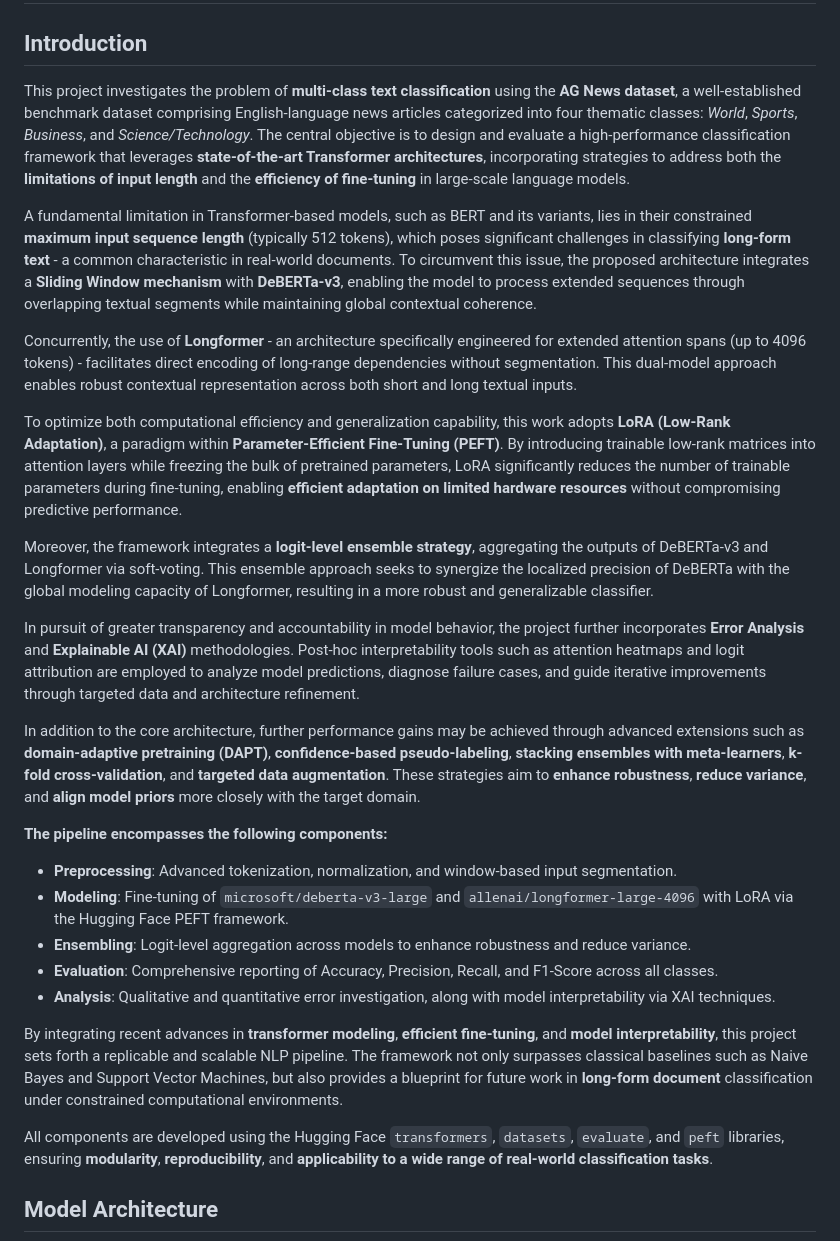
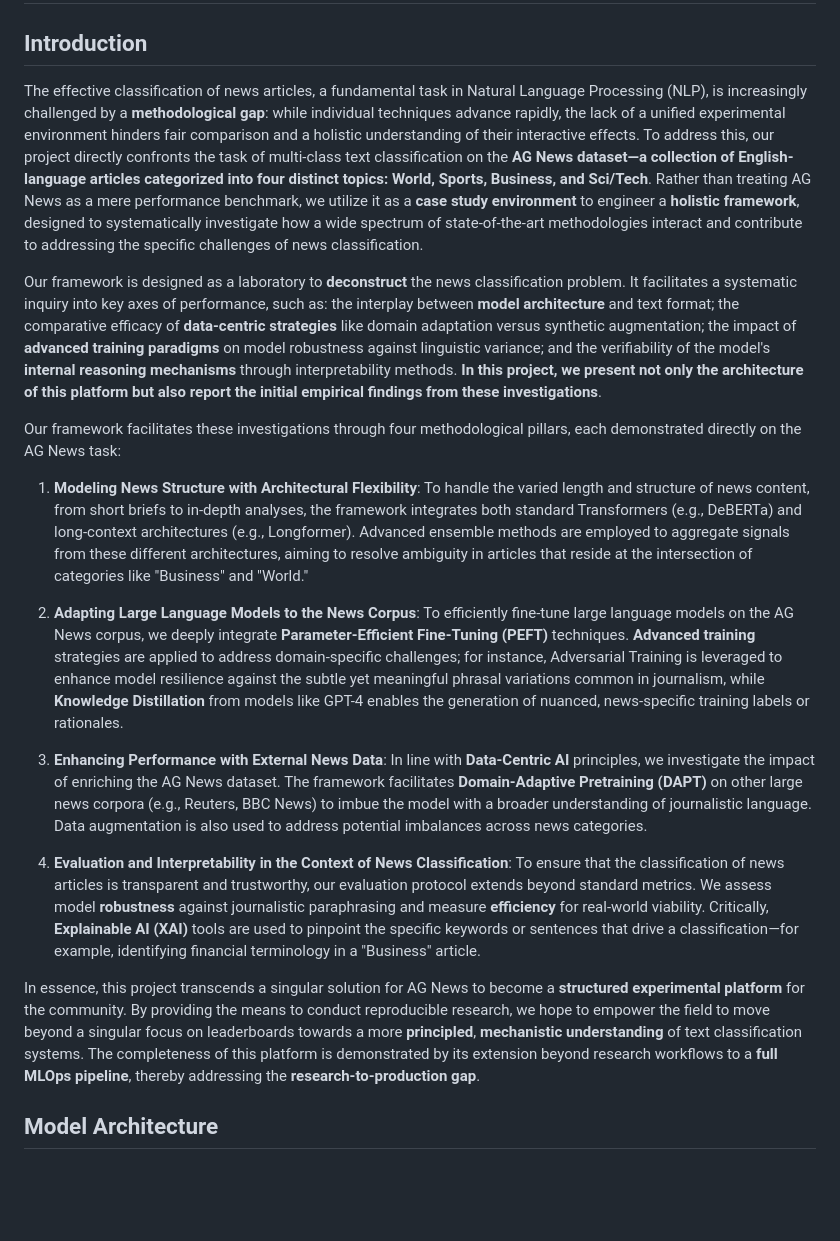
Before and after one commit to VoHaiDung/ag-news-text-classification, a Markdown page: README.md, the part around the change. GitHub-like rendering; blank space fills up the shorter version.

```diff
--- a/README.md
+++ b/README.md
@@ -2,31 +2,21 @@
 
 ## Introduction
 
-This project investigates the problem of **multi-class text classification** using the **AG News dataset**, a well-established benchmark dataset comprising English-language news articles categorized into four thematic classes: *World*, *Sports*, *Business*, and *Science/Technology*. The central objective is to design and evaluate a high-performance classification framework that leverages **state-of-the-art Transformer architectures**, incorporating strategies to address both the **limitations of input length** and the **efficiency of fine-tuning** in large-scale language models.
+The effective classification of news articles, a fundamental task in Natural Language Processing (NLP), is increasingly challenged by a **methodological gap**: while individual techniques advance rapidly, the lack of a unified experimental environment hinders fair comparison and a holistic understanding of their interactive effects. To address this, our project directly confronts the task of multi-class text classification on the **AG News dataset—a collection of English-language articles categorized into four distinct topics: World, Sports, Business, and Sci/Tech**. Rather than treating AG News as a mere performance benchmark, we utilize it as a **case study environment** to engineer a **holistic framework**, designed to systematically investigate how a wide spectrum of state-of-the-art methodologies interact and contribute to addressing the specific challenges of news classification.
 
-A fundamental limitation in Transformer-based models, such as BERT and its variants, lies in their constrained **maximum input sequence length** (typically 512 tokens), which poses significant challenges in classifying **long-form text** - a common characteristic in real-world documents. To circumvent this issue, the proposed architecture integrates a **Sliding Window mechanism** with **DeBERTa-v3**, enabling the model to process extended sequences through overlapping textual segments while maintaining global contextual coherence.
+Our framework is designed as a laboratory to **deconstruct** the news classification problem. It facilitates a systematic inquiry into key axes of performance, such as: the interplay between **model architecture** and text format; the comparative efficacy of **data-centric strategies** like domain adaptation versus synthetic augmentation; the impact of **advanced training paradigms** on model robustness against linguistic variance; and the verifiability of the model's **internal reasoning mechanisms** through interpretability methods. **In this project, we present not only the architecture of this platform but also report the initial empirical findings from these investigations**.
 
-Concurrently, the use of **Longformer** - an architecture specifically engineered for extended attention spans (up to 4096 tokens) - facilitates direct encoding of long-range dependencies without segmentation. This dual-model approach enables robust contextual representation across both short and long textual inputs.
+Our framework facilitates these investigations through four methodological pillars, each demonstrated directly on the AG News task:
 
-To optimize both computational efficiency and generalization capability, this work adopts **LoRA (Low-Rank Adaptation)**, a paradigm within **Parameter-Efficient Fine-Tuning (PEFT)**. By introducing trainable low-rank matrices into attention layers while freezing the bulk of pretrained parameters, LoRA significantly reduces the number of trainable parameters during fine-tuning, enabling **efficient adaptation on limited hardware resources** without compromising predictive performance.
+1. **Modeling News Structure with Architectural Flexibility**: To handle the varied length and structure of news content, from short briefs to in-depth analyses, the framework integrates both standard Transformers (e.g., DeBERTa) and long-context architectures (e.g., Longformer). Advanced ensemble methods are employed to aggregate signals from these different architectures, aiming to resolve ambiguity in articles that reside at the intersection of categories like "Business" and "World."
 
-Moreover, the framework integrates a **logit-level ensemble strategy**, aggregating the outputs of DeBERTa-v3 and Longformer via soft-voting. This ensemble approach seeks to synergize the localized precision of DeBERTa with the global modeling capacity of Longformer, resulting in a more robust and generalizable classifier.
+2. **Adapting Large Language Models to the News Corpus**: To efficiently fine-tune large language models on the AG News corpus, we deeply integrate **Parameter-Efficient Fine-Tuning (PEFT)** techniques. **Advanced training** strategies are applied to address domain-specific challenges; for instance, Adversarial Training is leveraged to enhance model resilience against the subtle yet meaningful phrasal variations common in journalism, while **Knowledge Distillation** from models like GPT-4 enables the generation of nuanced, news-specific training labels or rationales.
 
-In pursuit of greater transparency and accountability in model behavior, the project further incorporates **Error Analysis** and **Explainable AI (XAI)** methodologies. Post-hoc interpretability tools such as attention heatmaps and logit attribution are employed to analyze model predictions, diagnose failure cases, and guide iterative improvements through targeted data and architecture refinement.
+3. **Enhancing Performance with External News Data**: In line with **Data-Centric AI** principles, we investigate the impact of enriching the AG News dataset. The framework facilitates **Domain-Adaptive Pretraining (DAPT)** on other large news corpora (e.g., Reuters, BBC News) to imbue the model with a broader understanding of journalistic language. Data augmentation is also used to address potential imbalances across news categories.
 
-In addition to the core architecture, further performance gains may be achieved through advanced extensions such as **domain-adaptive pretraining (DAPT)**, **confidence-based pseudo-labeling**, **stacking ensembles with meta-learners**, **k-fold cross-validation**, and **targeted data augmentation**. These strategies aim to **enhance robustness**, **reduce variance**, and **align model priors** more closely with the target domain.
+4. **Evaluation and Interpretability in the Context of News Classification**: To ensure that the classification of news articles is transparent and trustworthy, our evaluation protocol extends beyond standard metrics. We assess model **robustness** against journalistic paraphrasing and measure **efficiency** for real-world viability. Critically, **Explainable AI (XAI)** tools are used to pinpoint the specific keywords or sentences that drive a classification—for example, identifying financial terminology in a "Business" article.
 
-**The pipeline encompasses the following components:**
-
-- **Preprocessing**: Advanced tokenization, normalization, and window-based input segmentation.
-- **Modeling**: Fine-tuning of `microsoft/deberta-v3-large` and `allenai/longformer-large-4096` with LoRA via the Hugging Face PEFT framework.
-- **Ensembling**: Logit-level aggregation across models to enhance robustness and reduce variance.
-- **Evaluation**: Comprehensive reporting of Accuracy, Precision, Recall, and F1-Score across all classes.
-- **Analysis**: Qualitative and quantitative error investigation, along with model interpretability via XAI techniques.
-
-By integrating recent advances in **transformer modeling**, **efficient fine-tuning**, and **model interpretability**, this project sets forth a replicable and scalable NLP pipeline. The framework not only surpasses classical baselines such as Naive Bayes and Support Vector Machines, but also provides a blueprint for future work in **long-form document** classification under constrained computational environments.
-
-All components are developed using the Hugging Face `transformers`, `datasets`, `evaluate`, and `peft` libraries, ensuring **modularity**, **reproducibility**, and **applicability to a wide range of real-world classification tasks**.
+In essence, this project transcends a singular solution for AG News to become a **structured experimental platform** for the community. By providing the means to conduct reproducible research, we hope to empower the field to move beyond a singular focus on leaderboards towards a more **principled**, **mechanistic understanding** of text classification systems. The completeness of this platform is demonstrated by its extension beyond research workflows to a **full MLOps pipeline**, thereby addressing the **research-to-production gap**.
 
 ## Model Architecture
 
```
